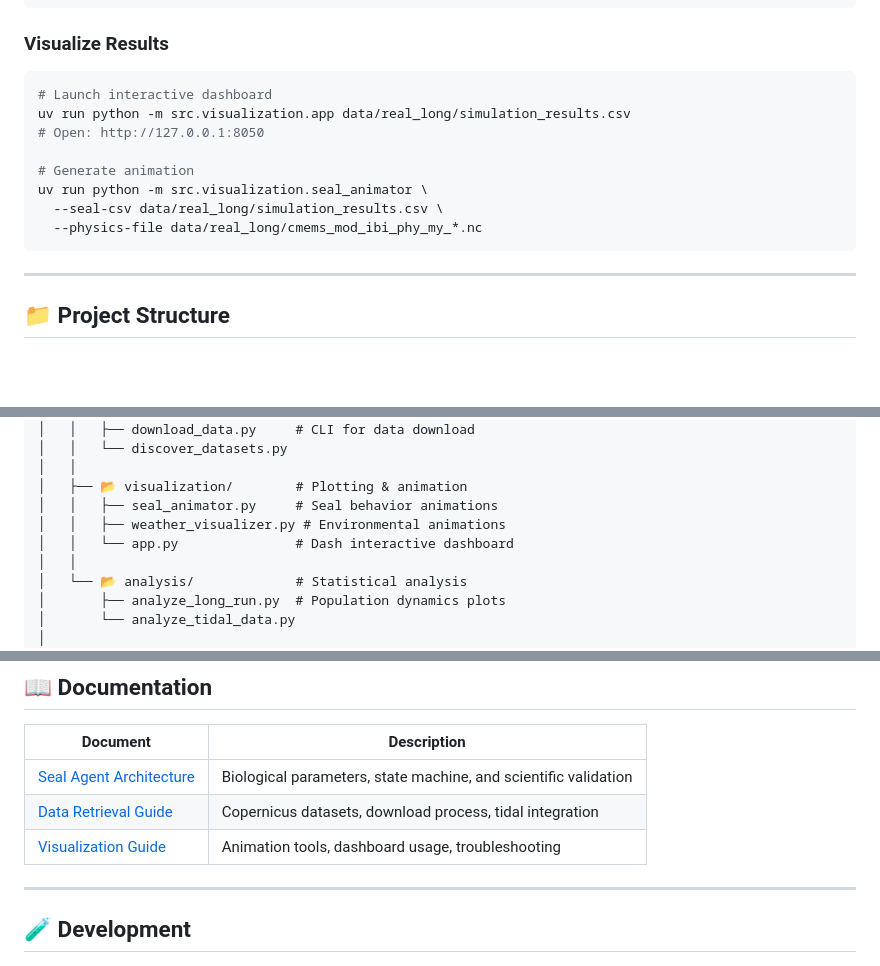
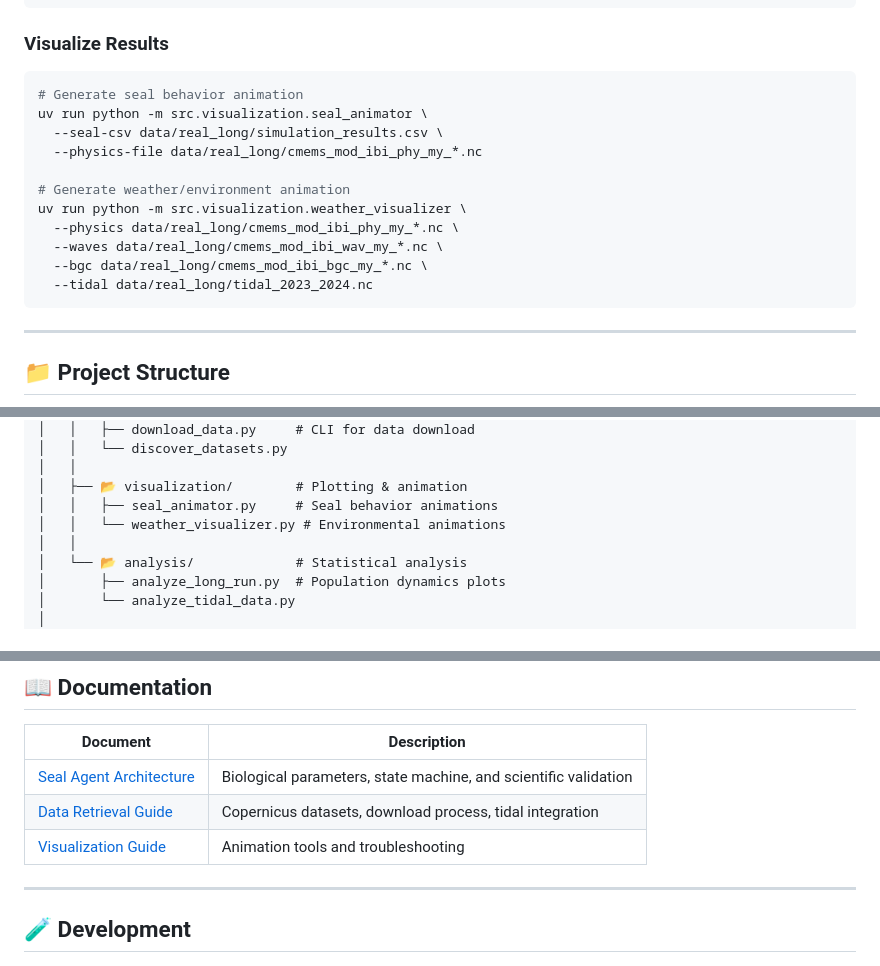
Before and after one commit to alex-kolmakov/monk-seal-modelling, a Markdown page: README.md, 3 parts joined by grey strips. Rendered like a GitHub page; blank space fills up the shorter version.

Commit message:
Updated visualization docs

````diff
--- a/README.md
+++ b/README.md
@@ -101,14 +100,17 @@ uv run python -m src.simulation.run_real_long \
 ### Visualize Results
 
 ```bash
-# Launch interactive dashboard
-uv run python -m src.visualization.app data/real_long/simulation_results.csv
-# Open: http://127.0.0.1:8050
-
-# Generate animation
+# Generate seal behavior animation
 uv run python -m src.visualization.seal_animator \
   --seal-csv data/real_long/simulation_results.csv \
   --physics-file data/real_long/cmems_mod_ibi_phy_my_*.nc
+
+# Generate weather/environment animation
+uv run python -m src.visualization.weather_visualizer \
+  --physics data/real_long/cmems_mod_ibi_phy_my_*.nc \
+  --waves data/real_long/cmems_mod_ibi_wav_my_*.nc \
+  --bgc data/real_long/cmems_mod_ibi_bgc_my_*.nc \
+  --tidal data/real_long/tidal_2023_2024.nc
 ```
 
 ---
@@ -134,8 +136,7 @@ monk-seal-modelling/
 │   │
 │   ├── 📂 visualization/        # Plotting & animation
 │   │   ├── seal_animator.py     # Seal behavior animations
-│   │   ├── weather_visualizer.py # Environmental animations
-│   │   └── app.py               # Dash interactive dashboard
+│   │   └── weather_visualizer.py # Environmental animations
 │   │
 │   └── 📂 analysis/             # Statistical analysis
 │       ├── analyze_long_run.py  # Population dynamics plots
@@ -162,7 +163,7 @@ monk-seal-modelling/
 |----------|-------------|
 | [Seal Agent Architecture](docs/seal_agent_documentation.md) | Biological parameters, state machine, and scientific validation |
 | [Data Retrieval Guide](docs/copernicus_data_discovery.md) | Copernicus datasets, download process, tidal integration |
-| [Visualization Guide](docs/visualization_guide.md) | Animation tools, dashboard usage, troubleshooting |
+| [Visualization Guide](docs/visualization_guide.md) | Animation tools and troubleshooting |
 
 ---
 
````
Also changed, not shown: other parts of README.md (+1 -2 lines), docs/visualization_guide.md (+0 -20 lines).
